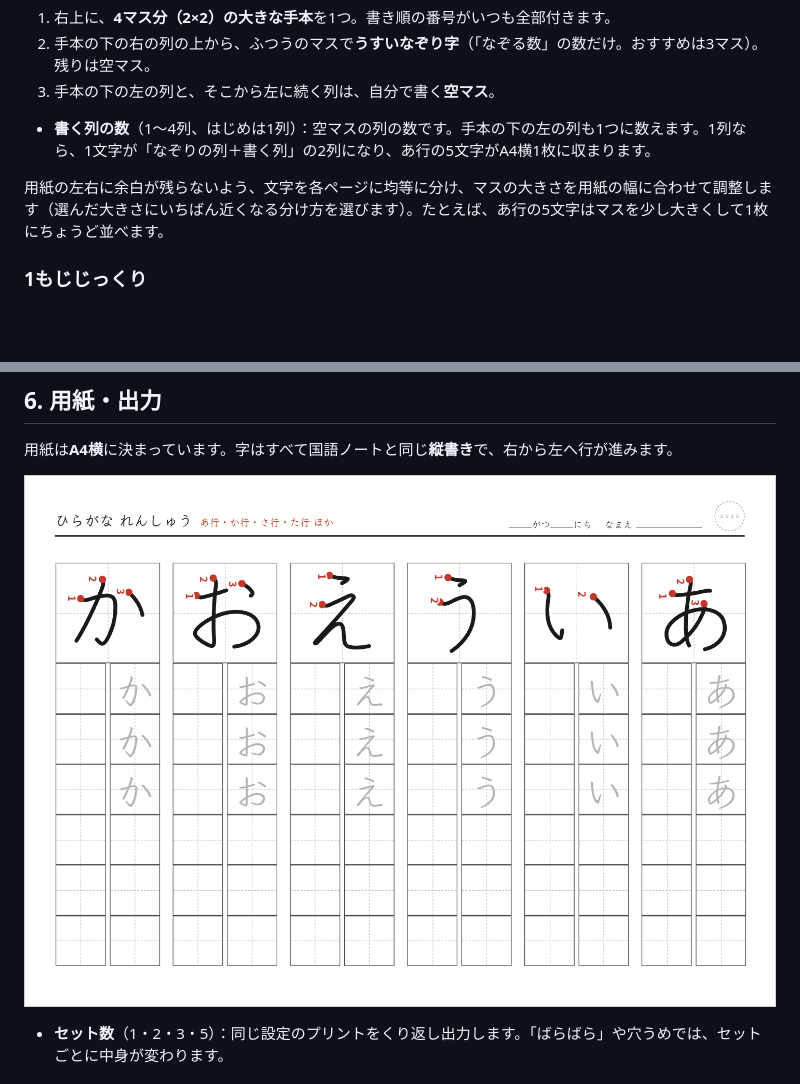
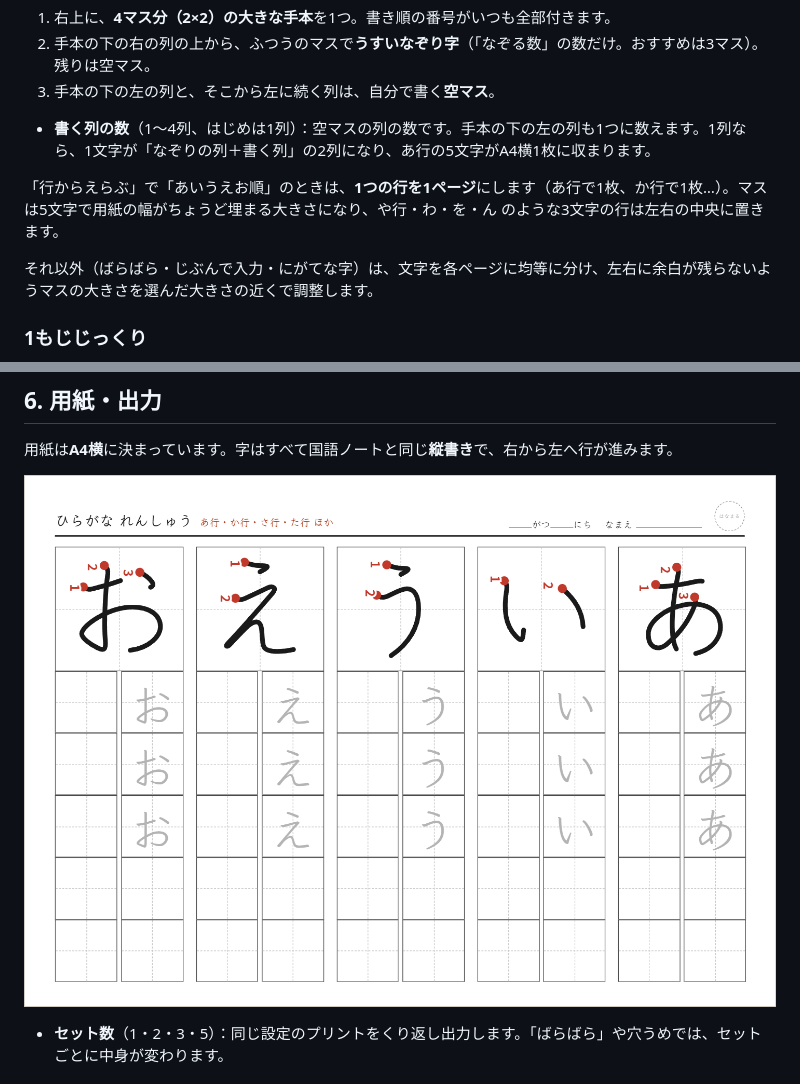
Before and after one commit to Satoshi-Hiramatsu/Hiragana-Homework, a Markdown page: docs/USAGE.md, 2 parts joined by grey strips. Drawn GitHub-style; pictures changed too: docs/screenshots/sheet-tate.png; blank space fills up the shorter version.

Commit message:
行れんしゅうを1つの行ごとに1ページにする
- 行からえらんで あいうえお順 のときは、あ行・か行…を1ページずつにする
- マスは5文字で用紙の幅がちょうど埋まる大きさにそろえ、
  や行・わ・を・ん など3文字の行は左右の中央に置く
- わ行もえらんでいれば「ん」をわ行のページにまとめる
- Service Worker のキャッシュ名を更新
- README・利用ガイド・スクリーンショットを合わせる

Co-Authored-By: Claude Opus 5.5 <noreply@anthropic.com>

```diff
--- a/docs/USAGE.md
+++ b/docs/USAGE.md
@@ -61,7 +61,9 @@
 
 - **書く列の数**（1〜4列、はじめは1列）：空マスの列の数です。手本の下の左の列も1つに数えます。1列なら、1文字が「なぞりの列＋書く列」の2列になり、あ行の5文字がA4横1枚に収まります。
 
-用紙の左右に余白が残らないよう、文字を各ページに均等に分け、マスの大きさを用紙の幅に合わせて調整します（選んだ大きさにいちばん近くなる分け方を選びます）。たとえば、あ行の5文字はマスを少し大きくして1枚にちょうど並べます。
+「行からえらぶ」で「あいうえお順」のときは、**1つの行を1ページ**にします（あ行で1枚、か行で1枚…）。マスは5文字で用紙の幅がちょうど埋まる大きさになり、や行・わ・を・ん のような3文字の行は左右の中央に置きます。
+
+それ以外（ばらばら・じぶんで入力・にがてな字）は、文字を各ページに均等に分け、左右に余白が残らないようマスの大きさを選んだ大きさの近くで調整します。
 
 ### 1もじじっくり
 
```
Also changed, not shown: README.md (+1 -1 lines), docs/screenshots/phone-preview.png, docs/screenshots/phone-screen.png, docs/screenshots/weak-mark.png, 4 other files.
